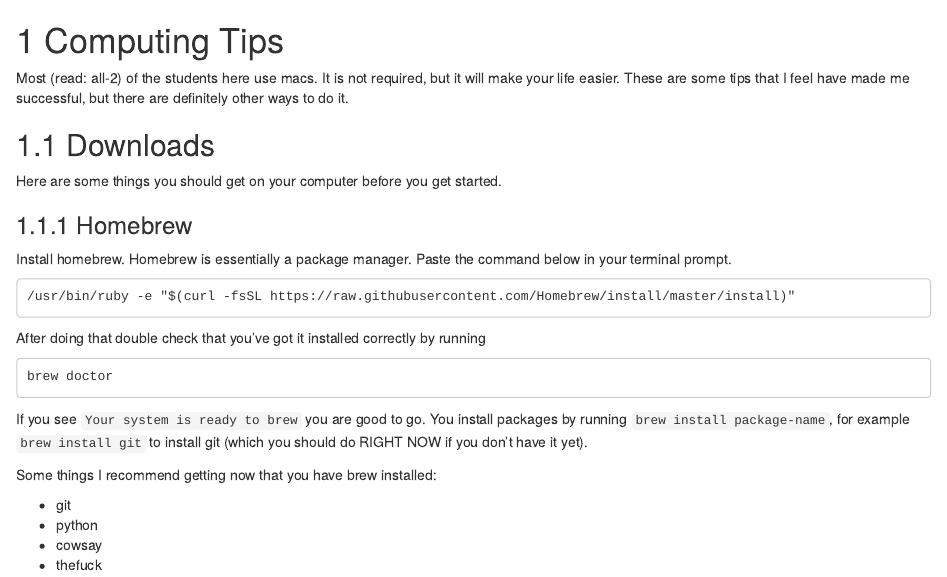
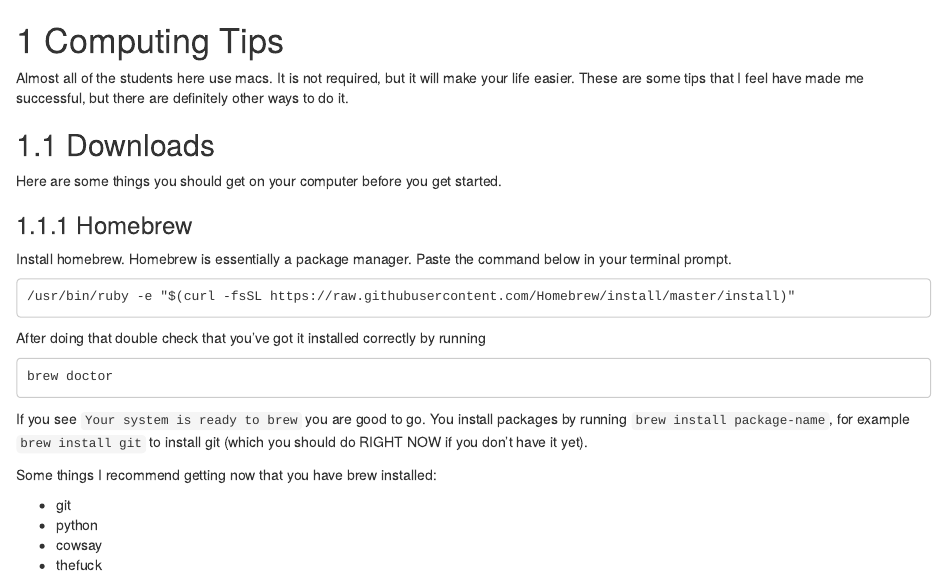
Before and after one commit to vandybgsa/handbook, an R Markdown document (01-computer.Rmd): the page in a window 1100 px wide, from its top. Rendered offline with R 4.5, knitr and Pandoc, with nearby package versions; drawn as R Markdown's standard HTML page in place of the format the file asks for.

Commit message:
Update 01-computer.Rmd
update to check editing directly in github

```diff
--- a/01-computer.Rmd
+++ b/01-computer.Rmd
@@ -1,6 +1,6 @@
 # Computing Tips {#computing}
 
-Most (read: all-2) of the students here use macs. It is not required, but it will make your life easier. These are some tips that I feel have made me successful, but there are definitely other ways to do it.
+Almost all of the students here use macs. It is not required, but it will make your life easier. These are some tips that I feel have made me successful, but there are definitely other ways to do it.
 
 ## Downloads
 
```
